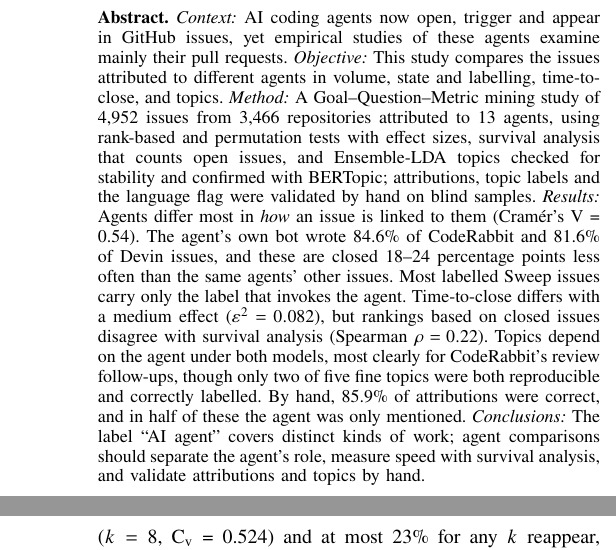
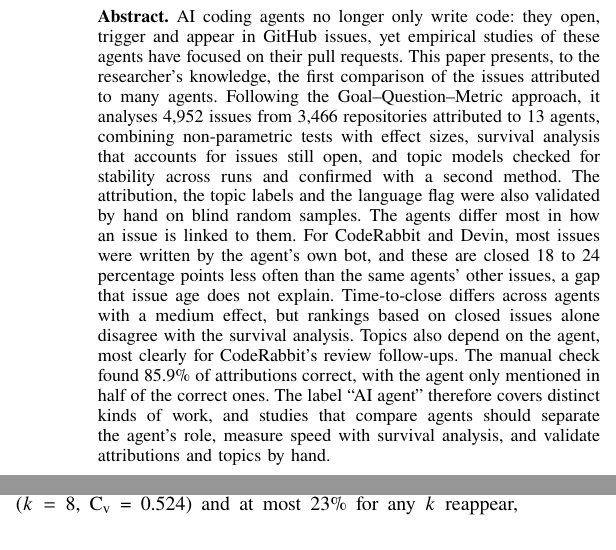
Before and after one commit to Invincible1811/same-label-different-work, a LaTeX paper (report/main.tex, which reads report/sections/abstract.tex): two parts of the columns of pages 1 and 7 of 11 before the commit and two parts of the columns of pages 1 and 6 of 11 after it, joined at a grey line, cut at the place of the change. Compiled offline with pdfLaTeX.

Commit message:
Report: abstract in IEEE style

```diff
--- a/report/sections/abstract.tex
+++ b/report/sections/abstract.tex
@@ -1 +1 @@
-\emph{Context:} AI coding agents now open, trigger and appear in GitHub issues, yet empirical studies of these agents examine mainly their pull requests. \emph{Objective:} This study compares the issues attributed to different agents in volume, state and labelling, time-to-close, and topics. \emph{Method:} A Goal--Question--Metric mining study of \NIssues{} issues from \NRepos{} repositories attributed to \NAgents{} agents, using rank-based and permutation tests with effect sizes, survival analysis that counts open issues, and Ensemble-LDA topics checked for stability and confirmed with BERTopic; attributions, topic labels and the language flag were validated by hand on blind samples. \emph{Results:} Agents differ most in \emph{how} an issue is linked to them (Cram\'er's V = \VAttribution). The agent's own bot wrote \OwnBotShareCoderabbit\% of CodeRabbit and \OwnBotShareDevin\% of Devin issues, and these are closed 18--24 percentage points less often than the same agents' other issues. Most labelled Sweep issues carry only the label that invokes the agent. Time-to-close differs with a medium effect (\(\varepsilon^2 = \KWeps\)), but rankings based on closed issues disagree with survival analysis (Spearman \(\rho = \RankRho\)). Topics depend on the agent under both models, most clearly for CodeRabbit's review follow-ups, though only two of five fine topics were both reproducible and correctly labelled. By hand, \ValCorrectPct\% of attributions were correct, and in half of these the agent was only mentioned. \emph{Conclusions:} The label ``AI agent'' covers distinct kinds of work; agent comparisons should separate the agent's role, measure speed with survival analysis, and validate attributions and topics by hand.
+AI coding agents no longer only write code: they open, trigger and appear in GitHub issues, yet empirical studies of these agents have focused on their pull requests. This paper presents, to the researcher's knowledge, the first comparison of the issues attributed to many agents. Following the Goal--Question--Metric approach, it analyses \NIssues{} issues from \NRepos{} repositories attributed to \NAgents{} agents, combining non-parametric tests with effect sizes, survival analysis that accounts for issues still open, and topic models checked for stability across runs and confirmed with a second method. The attribution, the topic labels and the language flag were also validated by hand on blind random samples. The agents differ most in how an issue is linked to them. For CodeRabbit and Devin, most issues were written by the agent's own bot, and these are closed 18 to 24 percentage points less often than the same agents' other issues, a gap that issue age does not explain. Time-to-close differs across agents with a medium effect, but rankings based on closed issues alone disagree with the survival analysis. Topics also depend on the agent, most clearly for CodeRabbit's review follow-ups. The manual check found \ValCorrectPct\% of attributions correct, with the agent only mentioned in half of the correct ones. The label ``AI agent'' therefore covers distinct kinds of work, and studies that compare agents should separate the agent's role, measure speed with survival analysis, and validate attributions and topics by hand.
```
Also changed, not shown: report/main.pdf.
